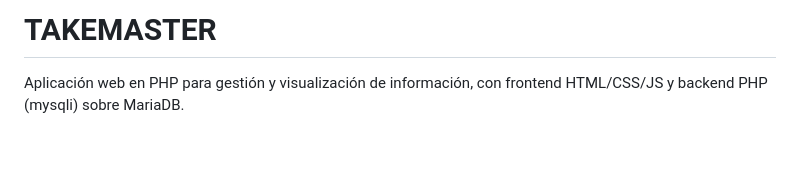
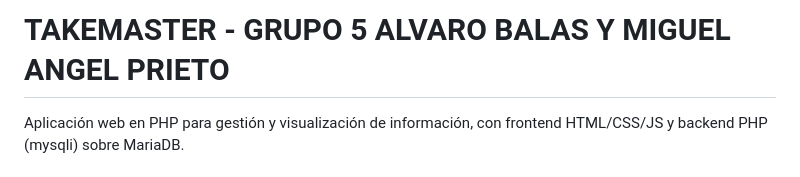
Before and after one commit to MALASBALAS/takemaster, a Markdown page: README.md, the part around the change. GitHub-like rendering; blank space fills up the shorter version.

Commit message:
update project title in README to include group members

```diff
--- a/README.md
+++ b/README.md
@@ -1,4 +1,4 @@
-# TAKEMASTER
+# TAKEMASTER - GRUPO 5 ALVARO BALAS Y MIGUEL ANGEL PRIETO
 
 Aplicación web en PHP para gestión y visualización de información, con frontend HTML/CSS/JS y backend PHP (mysqli) sobre MariaDB.
 
```
